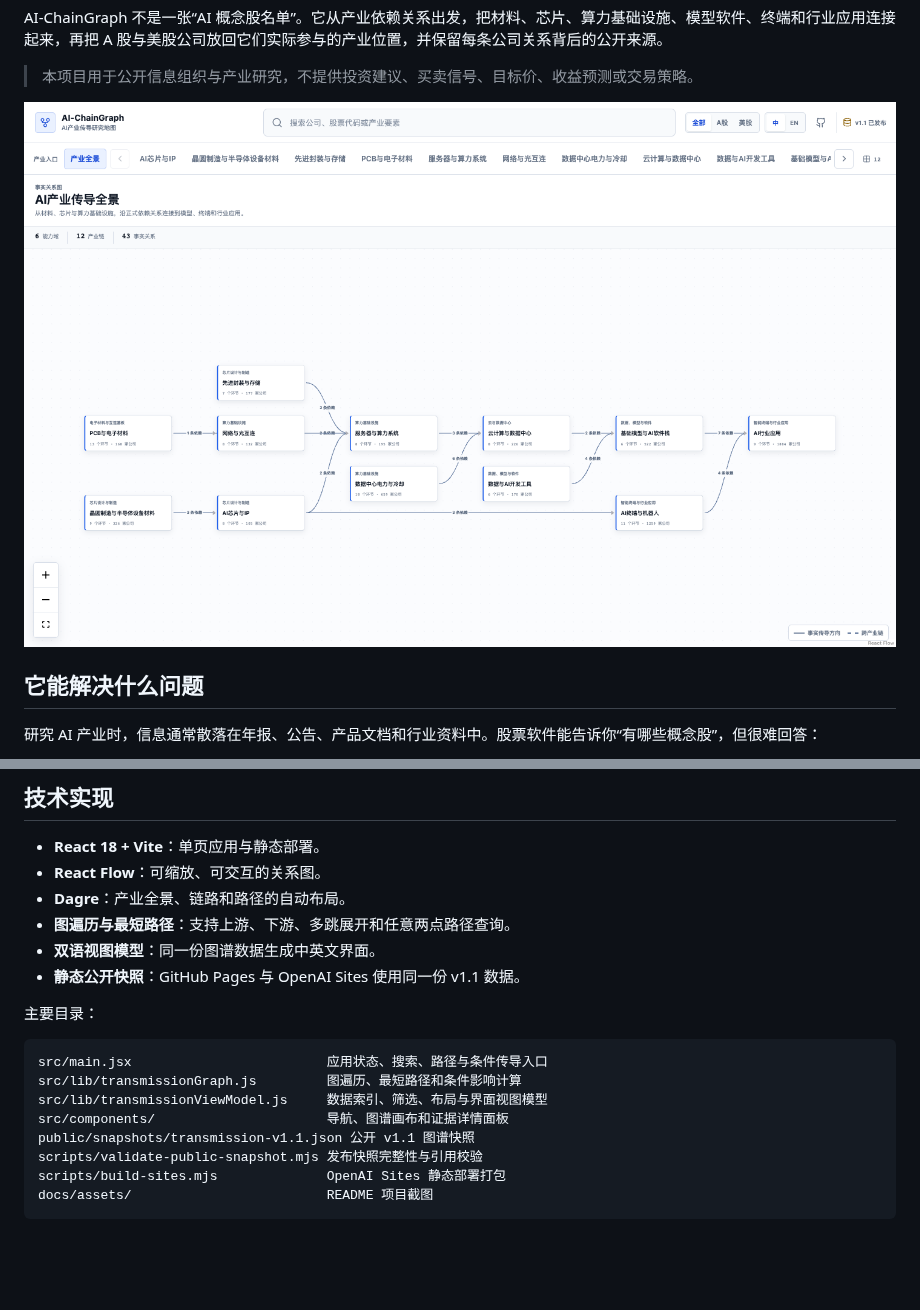
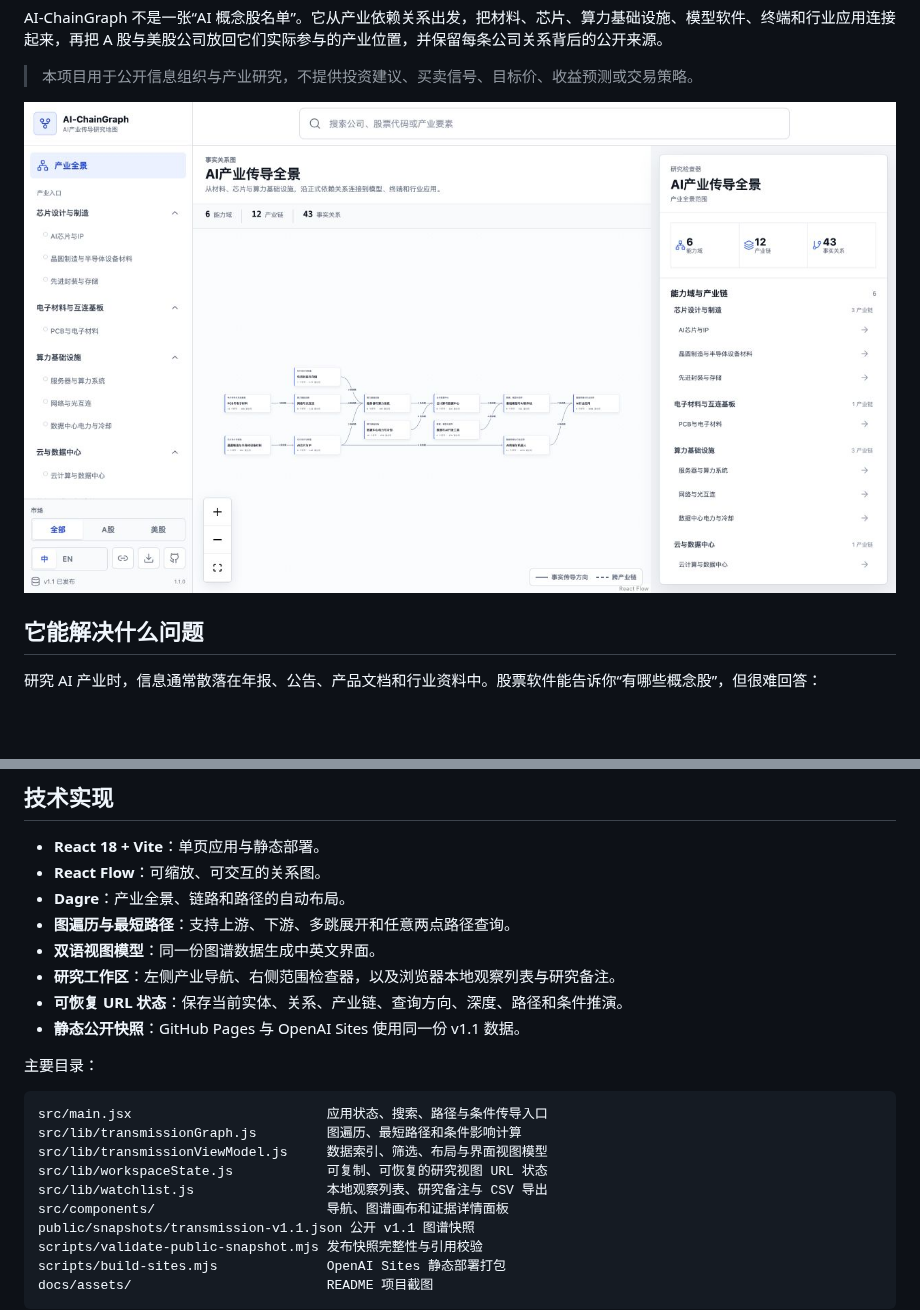
Before and after one commit to judefluen-coder/ai-chaingraph, a Markdown page: README.md, 2 parts joined by grey strips. Rendered like a GitHub page; pictures changed too: docs/assets/ai-chaingraph-v1.1-overview.png; blank space fills up the shorter version.

Commit message:
feat: upgrade research workspace interactions

```diff
--- a/README.md
+++ b/README.md
@@ -116,6 +118,8 @@ flowchart LR
 - **Dagre**：产业全景、链路和路径的自动布局。
 - **图遍历与最短路径**：支持上游、下游、多跳展开和任意两点路径查询。
 - **双语视图模型**：同一份图谱数据生成中英文界面。
+- **研究工作区**：左侧产业导航、右侧范围检查器，以及浏览器本地观察列表与研究备注。
+- **可恢复 URL 状态**：保存当前实体、关系、产业链、查询方向、深度、路径和条件推演。
 - **静态公开快照**：GitHub Pages 与 OpenAI Sites 使用同一份 v1.1 数据。
 
 主要目录：
@@ -124,6 +128,8 @@ flowchart LR
 src/main.jsx                         应用状态、搜索、路径与条件传导入口
 src/lib/transmissionGraph.js         图遍历、最短路径和条件影响计算
 src/lib/transmissionViewModel.js     数据索引、筛选、布局与界面视图模型
+src/lib/workspaceState.js            可复制、可恢复的研究视图 URL 状态
+src/lib/watchlist.js                 本地观察列表、研究备注与 CSV 导出
 src/components/                      导航、图谱画布和证据详情面板
 public/snapshots/transmission-v1.1.json 公开 v1.1 图谱快照
 scripts/validate-public-snapshot.mjs 发布快照完整性与引用校验
```
Also changed, not shown: other parts of README.md (+2 -0 lines), README.en.md (+4 -0 lines), docs/assets/ai-chaingraph-v1.1-chain.png, docs/assets/ai-chaingraph-v1.1-evidence.png, 10 other files.
